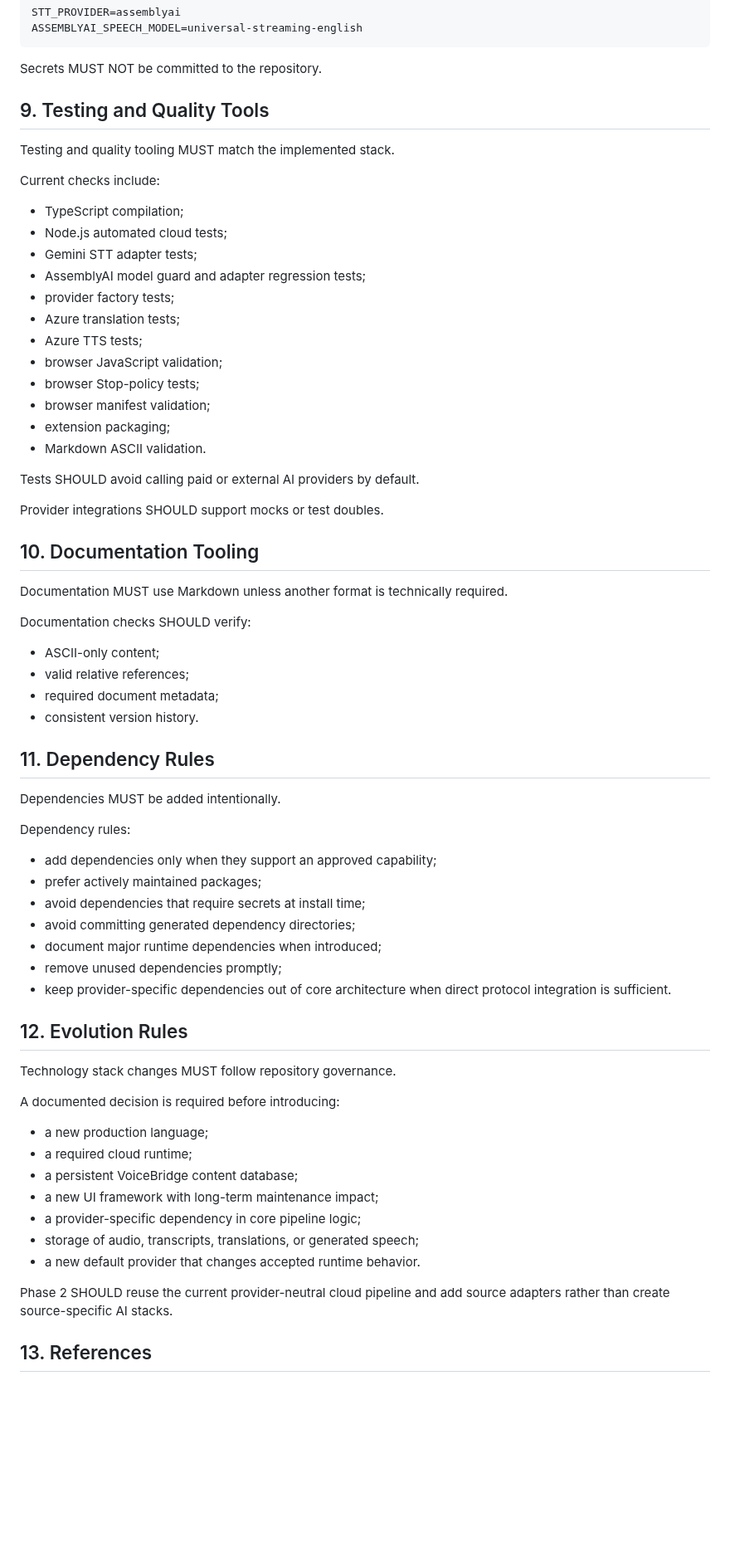
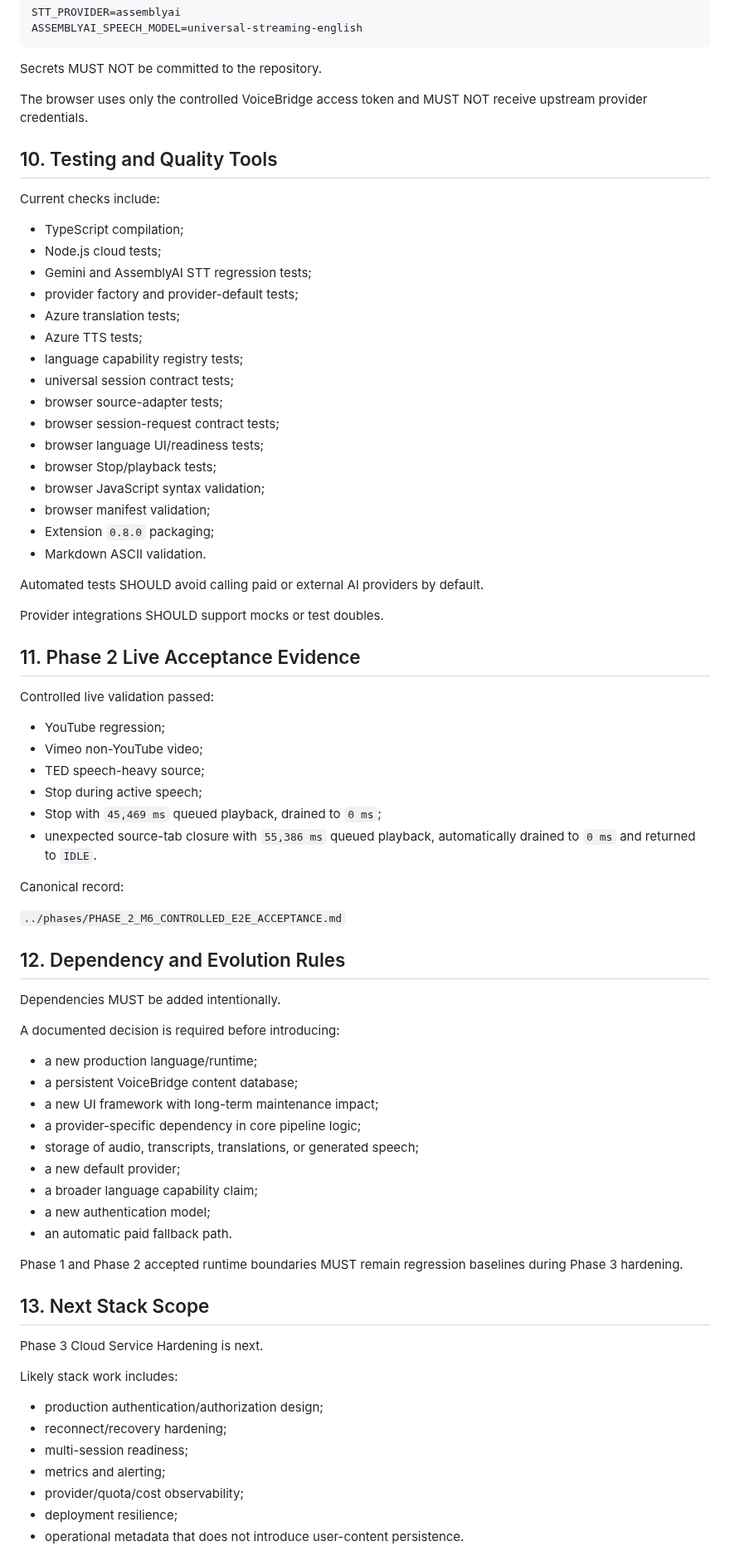
Before and after one commit to kolemasakar/VoiceBridge, a Markdown page: docs/architecture/05_TECHNOLOGY_STACK.md, the part around one of its changes. Shown at 83% size. Drawn GitHub-style; blank space fills up the shorter version.

Commit message:
DOCS: Synchronize Phase 2 technology stack

```diff
--- a/docs/architecture/05_TECHNOLOGY_STACK.md
+++ b/docs/architecture/05_TECHNOLOGY_STACK.md
@@ -222,68 +189,77 @@ ASSEMBLYAI_SPEECH_MODEL=universal-streaming-english
 
 Secrets MUST NOT be committed to the repository.
 
-## 9. Testing and Quality Tools
+The browser uses only the controlled VoiceBridge access token and MUST NOT receive upstream provider credentials.
 
-Testing and quality tooling MUST match the implemented stack.
+## 10. Testing and Quality Tools
 
 Current checks include:
 
 - TypeScript compilation;
-- Node.js automated cloud tests;
-- Gemini STT adapter tests;
-- AssemblyAI model guard and adapter regression tests;
-- provider factory tests;
+- Node.js cloud tests;
+- Gemini and AssemblyAI STT regression tests;
+- provider factory and provider-default tests;
 - Azure translation tests;
 - Azure TTS tests;
-- browser JavaScript validation;
-- browser Stop-policy tests;
+- language capability registry tests;
+- universal session contract tests;
+- browser source-adapter tests;
+- browser session-request contract tests;
+- browser language UI/readiness tests;
+- browser Stop/playback tests;
+- browser JavaScript syntax validation;
 - browser manifest validation;
-- extension packaging;
+- Extension `0.8.0` packaging;
 - Markdown ASCII validation.
 
-Tests SHOULD avoid calling paid or external AI providers by default.
+Automated tests SHOULD avoid calling paid or external AI providers by default.
 
 Provider integrations SHOULD support mocks or test doubles.
 
-## 10. Documentation Tooling
+## 11. Phase 2 Live Acceptance Evidence
 
-Documentation MUST use Markdown unless another format is technically required.
+Controlled live validation passed:
 
-Documentation checks SHOULD verify:
+- YouTube regression;
+- Vimeo non-YouTube video;
+- TED speech-heavy source;
+- Stop during active speech;
+- Stop with `45,469 ms` queued playback, drained to `0 ms`;
+- unexpected source-tab closure with `55,386 ms` queued playback, automatically drained to `0 ms` and returned to `IDLE`.
 
-- ASCII-only content;
-- valid relative references;
-- required document metadata;
-- consistent version history.
+Canonical record:
 
-## 11. Dependency Rules
+`../phases/PHASE_2_M6_CONTROLLED_E2E_ACCEPTANCE.md`
+
+## 12. Dependency and Evolution Rules
 
 Dependencies MUST be added intentionally.
 
-Dependency rules:
-
-- add dependencies only when they support an approved capability;
-- prefer actively maintained packages;
-- avoid dependencies that require secrets at install time;
-- avoid committing generated dependency directories;
-- document major runtime dependencies when introduced;
-- remove unused dependencies promptly;
-- keep provider-specific dependencies out of core architecture when direct protocol integration is sufficient.
-
-## 12. Evolution Rules
-
-Technology stack changes MUST follow repository governance.
-
 A documented decision is required before introducing:
 
-- a new production language;
-- a required cloud runtime;
+- a new production language/runtime;
 - a persistent VoiceBridge content database;
 - a new UI framework with long-term maintenance impact;
 - a provider-specific dependency in core pipeline logic;
 - storage of audio, transcripts, translations, or generated speech;
-- a new default provider that changes accepted runtime behavior.
+- a new default provider;
+- a broader language capability claim;
+- a new authentication model;
+- an automatic paid fallback path.
 
-Phase 2 SHOULD reuse the current provider-neutral cloud pipeline and add source adapters rather than create source-specific AI stacks.
+Phase 1 and Phase 2 accepted runtime boundaries MUST remain regression baselines during Phase 3 hardening.
 
-## 13. References
+## 13. Next Stack Scope
+
+Phase 3 Cloud Service Hardening is next.
+
+Likely stack work includes:
+
+- production authentication/authorization design;
+- reconnect/recovery hardening;
+- multi-session readiness;
+- metrics and alerting;
+- provider/quota/cost observability;
+- deployment resilience;
+- operational metadata that does not introduce user-content persistence.
+
```
Also changed, not shown: other parts of docs/architecture/05_TECHNOLOGY_STACK.md (+90 -120 lines).
